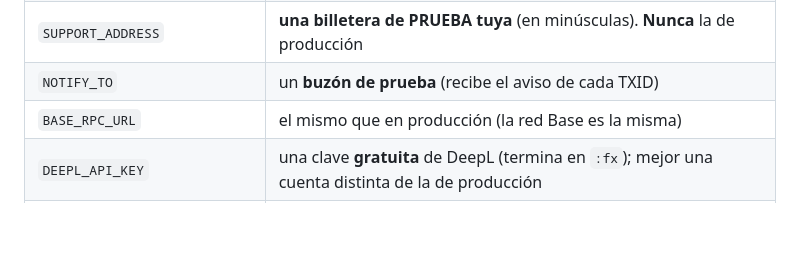
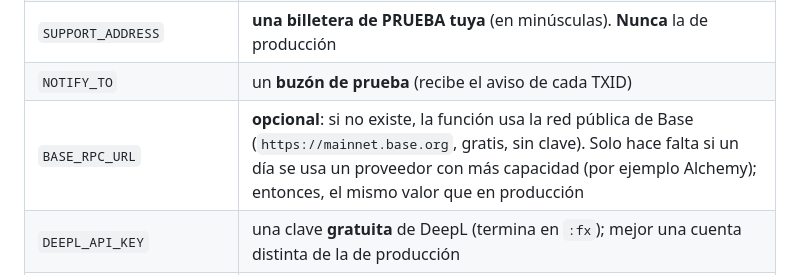
Before and after one commit to berthalimo-commits/mother-verde, a Markdown page: docs/staging.md, the part around the change. Drawn GitHub-style; blank space fills up the shorter version.

Commit message:
Docs: BASE_RPC_URL is optional in staging (default: Base public network)
Co-Authored-By: Claude Opus 5.5 <noreply@anthropic.com>

```diff
--- a/docs/staging.md
+++ b/docs/staging.md
@@ -93,7 +93,7 @@ Paso 6. Supabase → **Edge Functions → Secrets** (en staging), uno por uno:
 | `APP_URL` | la dirección de la web de pruebas: Vercel → *Deployments* → rama `dev` → «Domains» (algo como `https://mother-verde-git-dev-….vercel.app`) |
 | `SUPPORT_ADDRESS` | **una billetera de PRUEBA tuya** (en minúsculas). **Nunca** la de producción |
 | `NOTIFY_TO` | un **buzón de prueba** (recibe el aviso de cada TXID) |
-| `BASE_RPC_URL` | el mismo que en producción (la red Base es la misma) |
+| `BASE_RPC_URL` | **opcional**: si no existe, la función usa la red pública de Base (`https://mainnet.base.org`, gratis, sin clave). Solo hace falta si un día se usa un proveedor con más capacidad (por ejemplo Alchemy); entonces, el mismo valor que en producción |
 | `DEEPL_API_KEY` | una clave **gratuita** de DeepL (termina en `:fx`); mejor una cuenta distinta de la de producción |
 | `RETRANSLATE_SECRET` | un valor nuevo largo (el mismo que pondrás en Vercel → Preview) |
 | `RESEND_API_KEY` | solo si usas `smtp,resend` |
```
